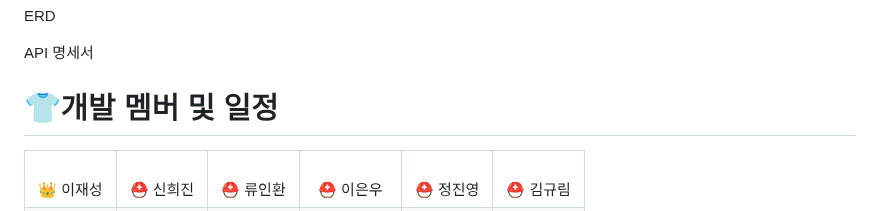
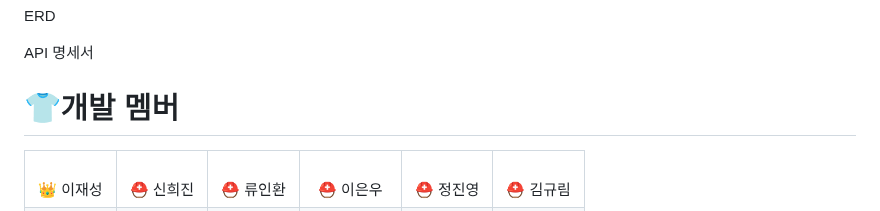
Before and after one commit to clairew99/GiutGiot, a Markdown page: README.md, the part around the change. Drawn GitHub-style.

```diff
--- a/README.md
+++ b/README.md
@@ -81,7 +81,7 @@ ERD
 
 API 명세서
 
-# 👕개발 멤버 및 일정
+# 👕개발 멤버
 <table>
     <tr>
         <td height="140px" align="center">
```
